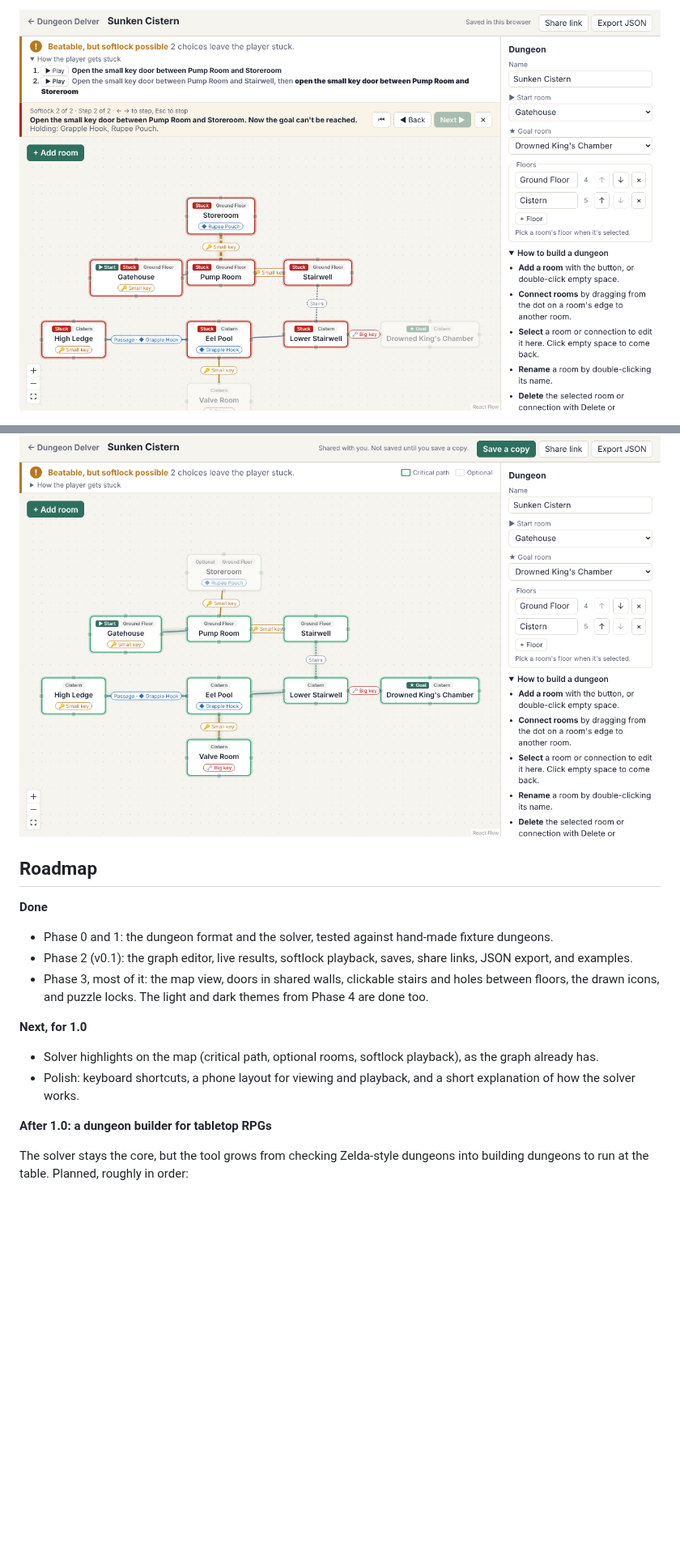
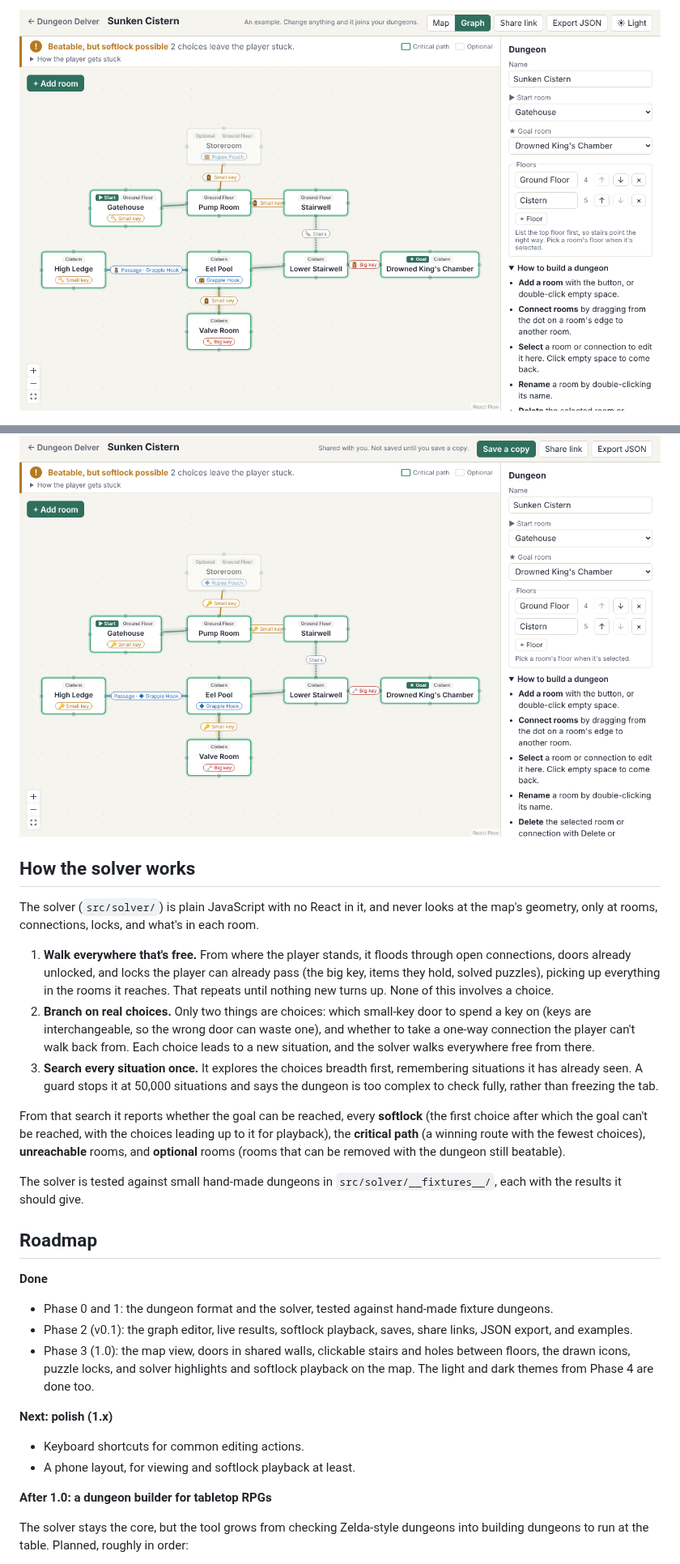
Before and after one commit to NightMarethyu/dungeon-delver, a Markdown page: README.md, 2 parts joined by grey strips. Shown at 81% size. GitHub-like rendering; pictures changed too: docs/screenshots/live-results.png, docs/screenshots/softlock-playback.png; blank space fills up the shorter version.

```diff
--- a/README.md
+++ b/README.md
@@ -27,7 +27,19 @@ It's a static site, hosted on GitHub Pages, with no accounts and no server. Vers
 
-![Playing back a softlock: the wasted key leaves the player stuck](docs/screenshots/softlock-playback.png)
+![Live results on the graph view of the Sunken Cistern](docs/screenshots/live-results.png)
 
 ![A dungeon opened from a share link](docs/screenshots/shared-link.png)
+
+## How the solver works
+
+The solver (`src/solver/`) is plain JavaScript with no React in it, and never looks at the map's geometry, only at rooms, connections, locks, and what's in each room.
+
+1. **Walk everywhere that's free.** From where the player stands, it floods through open connections, doors already unlocked, and locks the player can already pass (the big key, items they hold, solved puzzles), picking up everything in the rooms it reaches. That repeats until nothing new turns up. None of this involves a choice.
+2. **Branch on real choices.** Only two things are choices: which small-key door to spend a key on (keys are interchangeable, so the wrong door can waste one), and whether to take a one-way connection the player can't walk back from. Each choice leads to a new situation, and the solver walks everywhere free from there.
+3. **Search every situation once.** It explores the choices breadth first, remembering situations it has already seen. A guard stops it at 50,000 situations and says the dungeon is too complex to check fully, rather than freezing the tab.
+
+From that search it reports whether the goal can be reached, every **softlock** (the first choice after which the goal can't be reached, with the choices leading up to it for playback), the **critical path** (a winning route with the fewest choices), **unreachable** rooms, and **optional** rooms (rooms that can be removed with the dungeon still beatable).
+
+The solver is tested against small hand-made dungeons in `src/solver/__fixtures__/`, each with the results it should give.
 
 ## Roadmap
 
@@ -35,12 +47,12 @@ It's a static site, hosted on GitHub Pages, with no accounts and no server. Vers
 
 - Phase 0 and 1: the dungeon format and the solver, tested against hand-made fixture dungeons.
 - Phase 2 (v0.1): the graph editor, live results, softlock playback, saves, share links, JSON export, and examples.
-- Phase 3, most of it: the map view, doors in shared walls, clickable stairs and holes between floors, the drawn icons, and puzzle locks. The light and dark themes from Phase 4 are done too.
+- Phase 3 (1.0): the map view, doors in shared walls, clickable stairs and holes between floors, the drawn icons, puzzle locks, and solver highlights and softlock playback on the map. The light and dark themes from Phase 4 are done too.
 
-**Next, for 1.0**
+**Next: polish (1.x)**
 
-- Solver highlights on the map (critical path, optional rooms, softlock playback), as the graph already has.
-- Polish: keyboard shortcuts, a phone layout for viewing and playback, and a short explanation of how the solver works.
+- Keyboard shortcuts for common editing actions.
+- A phone layout, for viewing and softlock playback at least.
 
 **After 1.0: a dungeon builder for tabletop RPGs**
 
```
Also changed, not shown: other parts of README.md (+6 -6 lines), CHANGELOG.md (added, +33 -0 lines), docs/screenshots/map-view.png, 9 other files.
